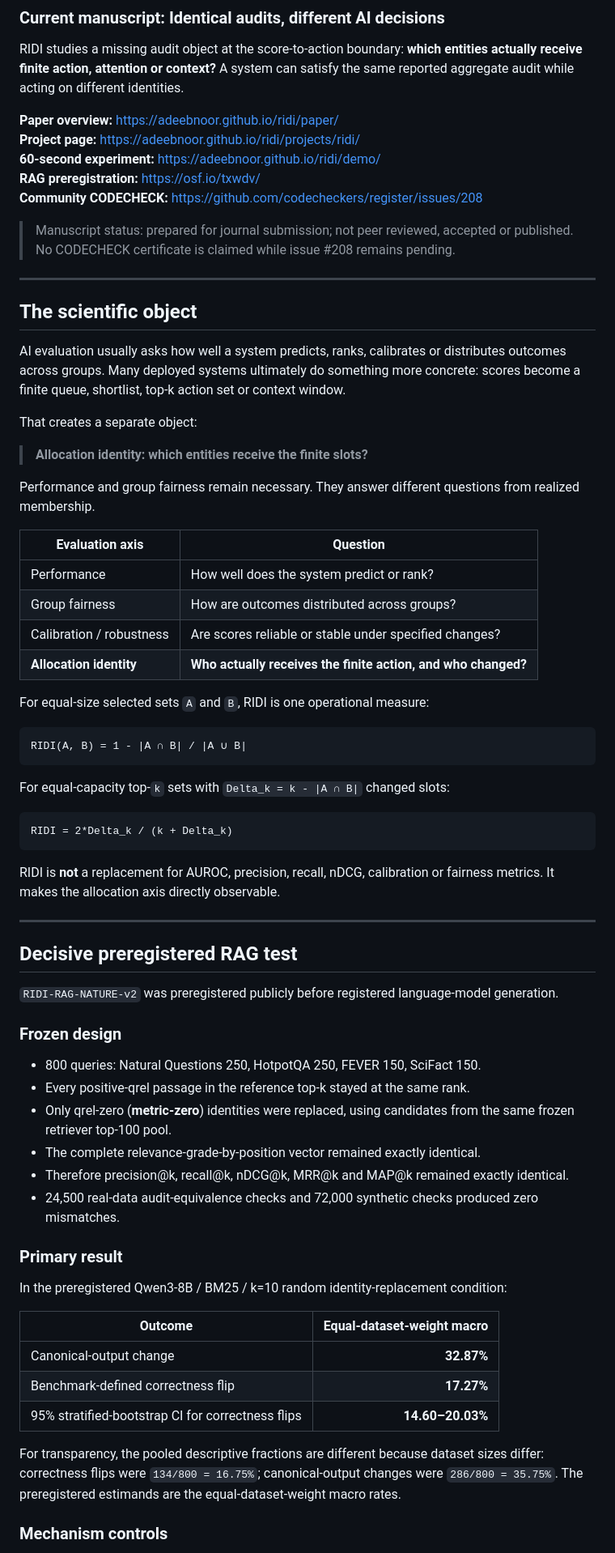
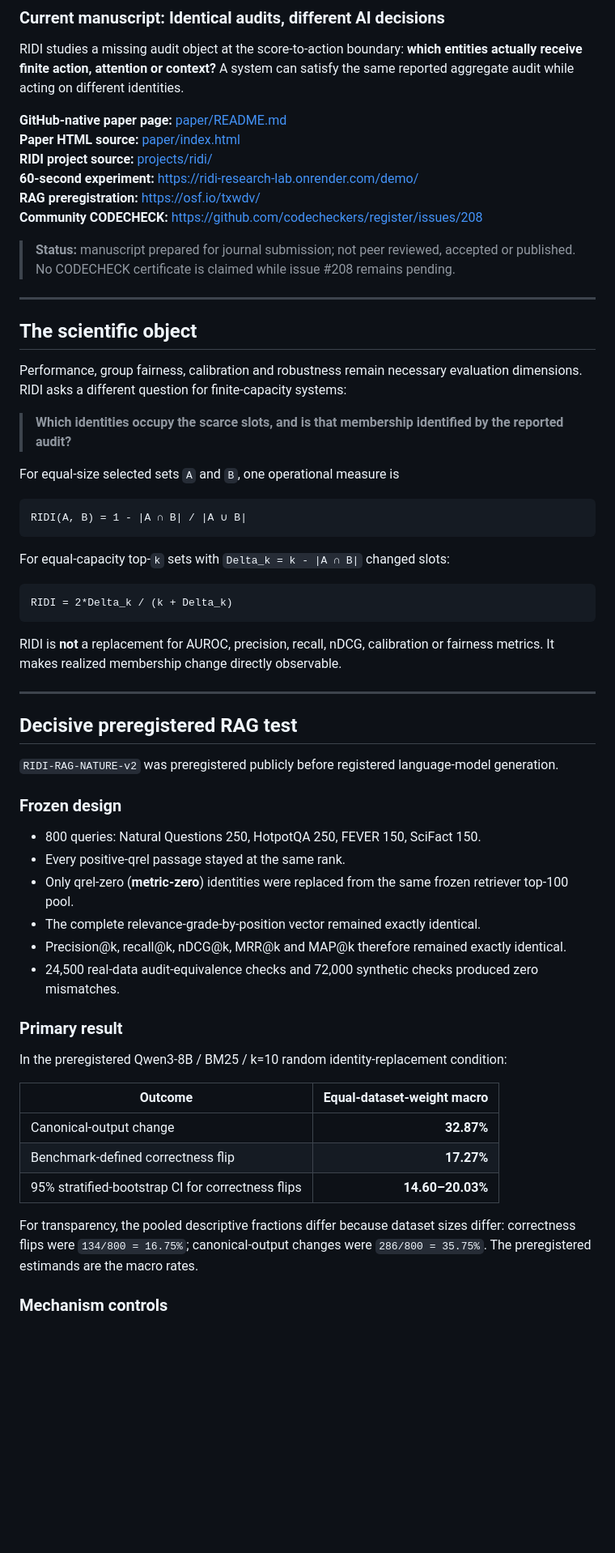
Before and after one commit to adeebnoor/ridi, a Markdown page: README.md, the part around one of its changes. Shown at 81% size. GitHub-like rendering; blank space fills up the shorter version.

Commit message:
Replace broken Pages links with GitHub-native manuscript entry points

````diff
--- a/README.md
+++ b/README.md
@@ -6,34 +6,24 @@
 
 RIDI studies a missing audit object at the score-to-action boundary: **which entities actually receive finite action, attention or context?** A system can satisfy the same reported aggregate audit while acting on different identities.
 
-**Paper overview:** https://adeebnoor.github.io/ridi/paper/
-**Project page:** https://adeebnoor.github.io/ridi/projects/ridi/
-**60-second experiment:** https://adeebnoor.github.io/ridi/demo/
+**GitHub-native paper page:** [paper/README.md](paper/README.md)
+**Paper HTML source:** [paper/index.html](paper/index.html)
+**RIDI project source:** [projects/ridi/](projects/ridi/)
+**60-second experiment:** https://ridi-research-lab.onrender.com/demo/
 **RAG preregistration:** https://osf.io/txwdv/
 **Community CODECHECK:** https://github.com/codecheckers/register/issues/208
 
-> Manuscript status: prepared for journal submission; not peer reviewed, accepted or published. No CODECHECK certificate is claimed while issue #208 remains pending.
+> **Status:** manuscript prepared for journal submission; not peer reviewed, accepted or published. No CODECHECK certificate is claimed while issue #208 remains pending.
 
 ---
 
 ## The scientific object
 
-AI evaluation usually asks how well a system predicts, ranks, calibrates or distributes outcomes across groups. Many deployed systems ultimately do something more concrete: scores become a finite queue, shortlist, top-k action set or context window.
+Performance, group fairness, calibration and robustness remain necessary evaluation dimensions. RIDI asks a different question for finite-capacity systems:
 
-That creates a separate object:
+> **Which identities occupy the scarce slots, and is that membership identified by the reported audit?**
 
-> **Allocation identity: which entities receive the finite slots?**
-
-Performance and group fairness remain necessary. They answer different questions from realized membership.
-
-| Evaluation axis | Question |
-|---|---|
-| Performance | How well does the system predict or rank? |
-| Group fairness | How are outcomes distributed across groups? |
-| Calibration / robustness | Are scores reliable or stable under specified changes? |
-| **Allocation identity** | **Who actually receives the finite action, and who changed?** |
-
-For equal-size selected sets `A` and `B`, RIDI is one operational measure:
+For equal-size selected sets `A` and `B`, one operational measure is
 
 ```text
 RIDI(A, B) = 1 - |A ∩ B| / |A ∪ B|
@@ -45,7 +35,7 @@ For equal-capacity top-`k` sets with `Delta_k = k - |A ∩ B|` changed slots:
 RIDI = 2*Delta_k / (k + Delta_k)
 ```
 
-RIDI is **not** a replacement for AUROC, precision, recall, nDCG, calibration or fairness metrics. It makes the allocation axis directly observable.
+RIDI is **not** a replacement for AUROC, precision, recall, nDCG, calibration or fairness metrics. It makes realized membership change directly observable.
 
 ---
 
@@ -56,10 +46,10 @@ RIDI is **not** a replacement for AUROC, precision, recall, nDCG, calibration or
 ### Frozen design
 
 - 800 queries: Natural Questions 250, HotpotQA 250, FEVER 150, SciFact 150.
-- Every positive-qrel passage in the reference top-k stayed at the same rank.
-- Only qrel-zero (**metric-zero**) identities were replaced, using candidates from the same frozen retriever top-100 pool.
+- Every positive-qrel passage stayed at the same rank.
+- Only qrel-zero (**metric-zero**) identities were replaced from the same frozen retriever top-100 pool.
 - The complete relevance-grade-by-position vector remained exactly identical.
-- Therefore precision@k, recall@k, nDCG@k, MRR@k and MAP@k remained exactly identical.
+- Precision@k, recall@k, nDCG@k, MRR@k and MAP@k therefore remained exactly identical.
 - 24,500 real-data audit-equivalence checks and 72,000 synthetic checks produced zero mismatches.
 
 ### Primary result
@@ -72,7 +62,7 @@ In the preregistered Qwen3-8B / BM25 / k=10 random identity-replacement conditio
 | Benchmark-defined correctness flip | **17.27%** |
 | 95% stratified-bootstrap CI for correctness flips | **14.60–20.03%** |
 
-For transparency, the pooled descriptive fractions are different because dataset sizes differ: correctness flips were `134/800 = 16.75%`; canonical-output changes were `286/800 = 35.75%`. The preregistered estimands are the equal-dataset-weight macro rates.
+For transparency, the pooled descriptive fractions differ because dataset sizes differ: correctness flips were `134/800 = 16.75%`; canonical-output changes were `286/800 = 35.75%`. The preregistered estimands are the macro rates.
 
 ### Mechanism controls
 
````
Also changed, not shown: other parts of README.md (+19 -76 lines).
